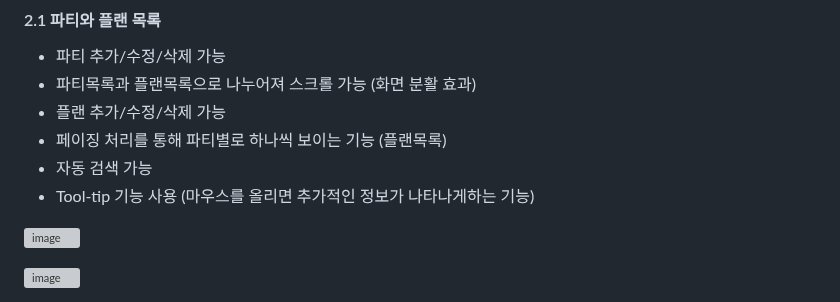
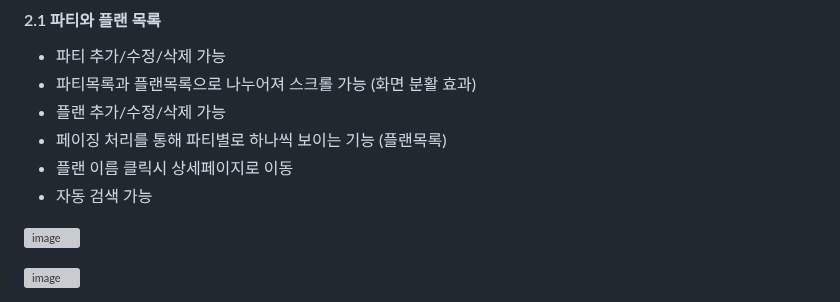
Before and after one commit to itiswhatitissss/Travel-Maker, a Markdown page: README.md, the part around one of its changes. GitHub-like rendering; grey boxes are pictures that could not be loaded.

```diff
--- a/README.md
+++ b/README.md
@@ -88,8 +88,8 @@ CRUD를 기반으로 한 '정보공유 웹사이트' 보다는, 유기적으로
 - 파티목록과 플랜목록으로 나누어져 스크롤 가능 (화면 분활 효과)
 - 플랜 추가/수정/삭제 가능
 - 페이징 처리를 통해 파티별로 하나씩 보이는 기능 (플랜목록)
+- 플랜 이름 클릭시 상세페이지로 이동
 - 자동 검색 가능
-- Tool-tip 기능 사용 (마우스를 올리면 추가적인 정보가 나타나게하는 기능)
 
 ![image](https://github.com/itiswhatitissss/Travel-Maker/assets/129915325/85db2858-891f-43fe-b506-79b1a52af6ba)
 
```
Also changed, not shown: other parts of README.md (+7 -1 lines).
